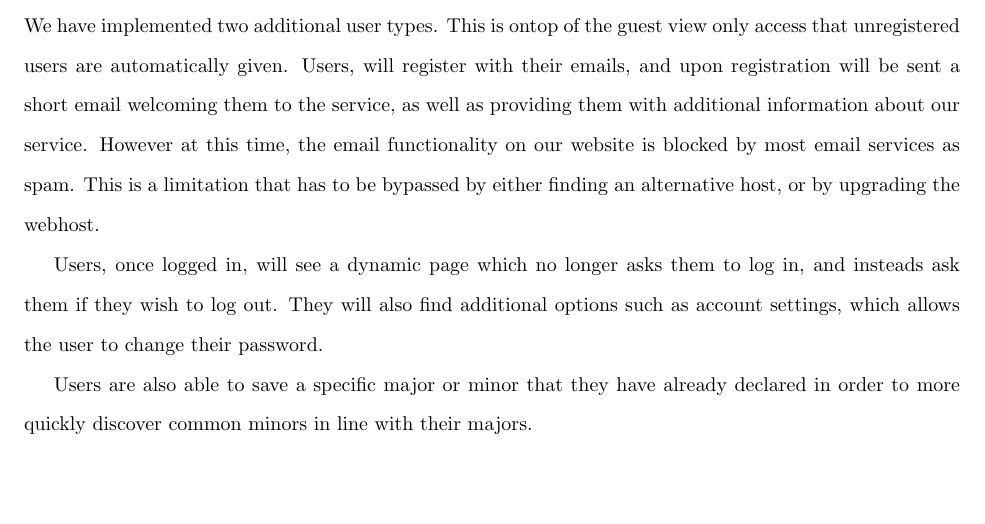
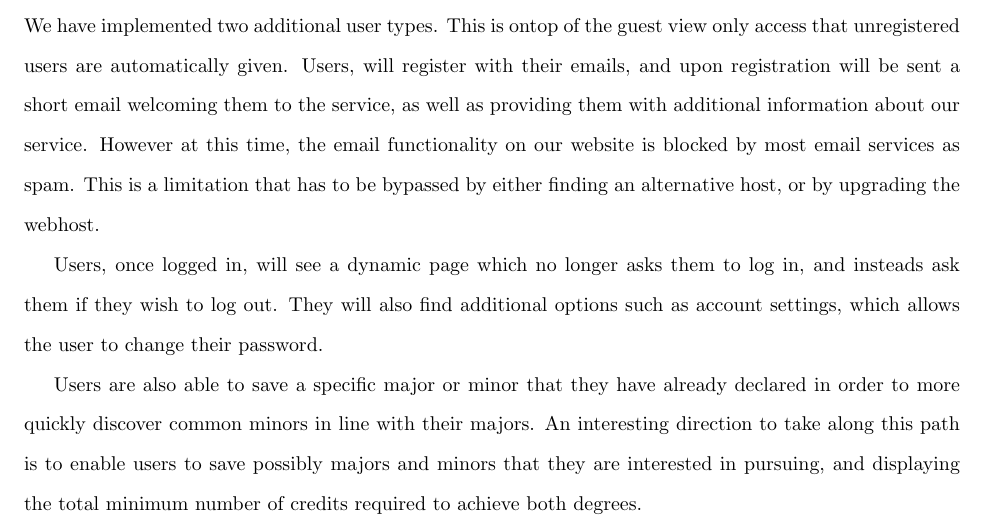
Before and after one commit to Raytray/Mor, a LaTeX document (writeup2.tex): part of the page, cut so that both start at the same text, the shorter picture padded with empty space. Compiled offline with pdfLaTeX.

Commit message:
finished user section.

```diff
--- a/writeup2.tex
+++ b/writeup2.tex
@@ -17,7 +17,7 @@ CS 4753 ECommerce Website Assignment 2\\
 \subsection*{Users}
 \indent We have implemented two additional user types. This is ontop of the guest view only access that unregistered users are automatically given. Users, will register with their emails, and upon registration will be sent a short email welcoming them to the service, as well as providing them with additional information about our service. However at this time, the email functionality on our website is blocked by most email services as spam. This is a limitation that has to be bypassed by either finding an alternative host, or by upgrading the webhost.\\
 \indent Users, once logged in, will see a dynamic page which no longer asks them to log in, and insteads ask them if they wish to log out. They will also find additional options such as account settings, which allows the user to change their password.\\
-\indent Users are also able to save a specific major or minor that they have already declared in order to more quickly discover common minors in line with their majors.
+\indent Users are also able to save a specific major or minor that they have already declared in order to more quickly discover common minors in line with their majors. An interesting direction to take along this path is to enable users to save possibly majors and minors that they are interested in pursuing, and displaying the total minimum number of credits required to achieve both degrees.
 
 \end{doublespace}
 \end{document}
```
